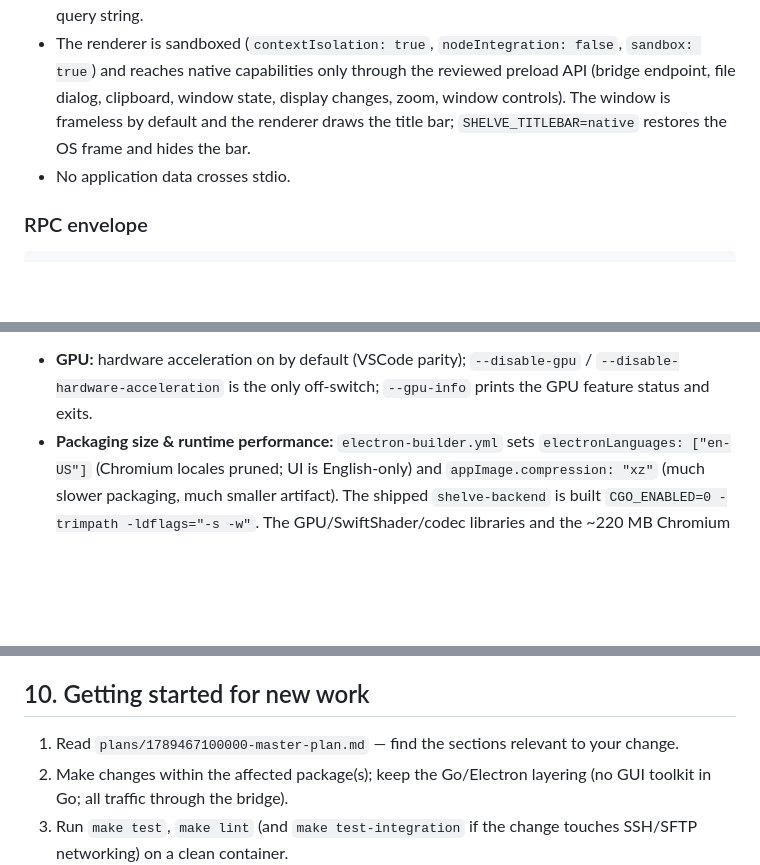
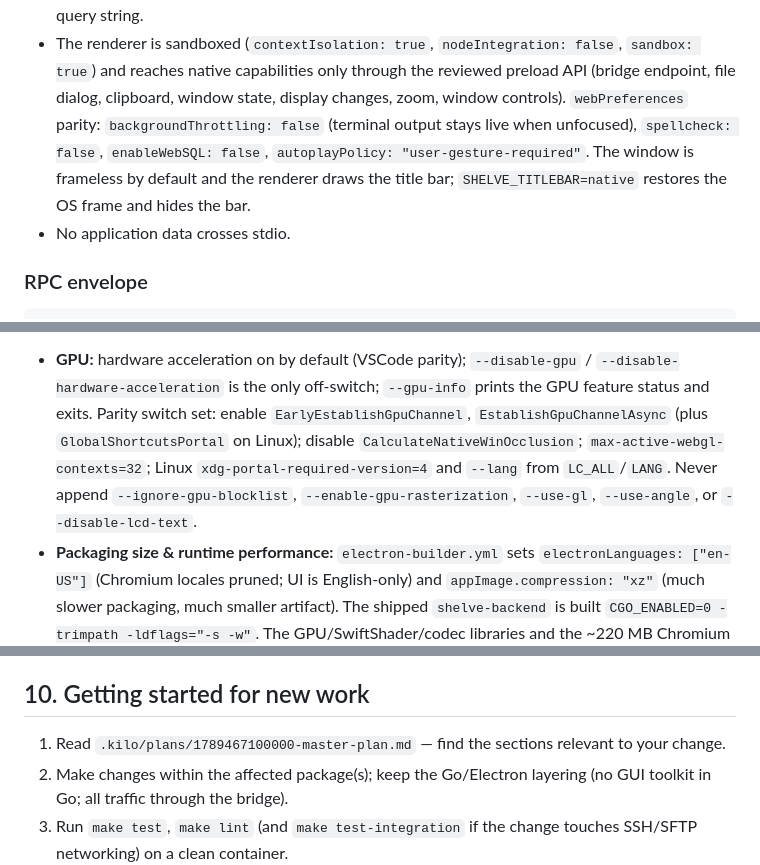
Before and after one commit to yimgzz/Shelve, a Markdown page: AGENTS.md, 3 parts joined by grey strips. Drawn GitHub-style; blank space fills up the shorter version.

```diff
--- a/AGENTS.md
+++ b/AGENTS.md
@@ -188,9 +188,12 @@ Notes:
 - The renderer is sandboxed (`contextIsolation: true`, `nodeIntegration: false`,
   `sandbox: true`) and reaches native capabilities only through the reviewed
   preload API (bridge endpoint, file dialog, clipboard, window state, display
-  changes, zoom, window controls). The window is frameless by default and the
-  renderer draws the title bar; `SHELVE_TITLEBAR=native` restores the OS frame
-  and hides the bar.
+  changes, zoom, window controls). `webPreferences` parity:
+  `backgroundThrottling: false` (terminal output stays live when unfocused),
+  `spellcheck: false`, `enableWebSQL: false`,
+  `autoplayPolicy: "user-gesture-required"`. The window is frameless by default
+  and the renderer draws the title bar; `SHELVE_TITLEBAR=native` restores the OS
+  frame and hides the bar.
 - No application data crosses stdio.
 
 ### RPC envelope
@@ -396,7 +399,13 @@ queue blocks the emitter rather than dropping a lifecycle event.
   forces one global scale.
 - **GPU:** hardware acceleration on by default (VSCode parity); `--disable-gpu`
   / `--disable-hardware-acceleration` is the only off-switch; `--gpu-info`
-  prints the GPU feature status and exits.
+  prints the GPU feature status and exits. Parity switch set: enable
+  `EarlyEstablishGpuChannel`, `EstablishGpuChannelAsync` (plus
+  `GlobalShortcutsPortal` on Linux); disable `CalculateNativeWinOcclusion`;
+  `max-active-webgl-contexts=32`; Linux `xdg-portal-required-version=4` and
+  `--lang` from `LC_ALL`/`LANG`. Never append `--ignore-gpu-blocklist`,
+  `--enable-gpu-rasterization`, `--use-gl`, `--use-angle`, or
+  `--disable-lcd-text`.
 - **Packaging size & runtime performance:** `electron-builder.yml` sets
   `electronLanguages: ["en-US"]` (Chromium locales pruned; UI is English-only)
   and `appImage.compression: "xz"` (much slower packaging, much smaller
@@ -461,8 +471,8 @@ queue blocks the emitter rather than dropping a lifecycle event.
 
 ## 10. Getting started for new work
 
-1. Read `plans/1789467100000-master-plan.md` — find the sections relevant to
-   your change.
+1. Read `.kilo/plans/1789467100000-master-plan.md` — find the sections relevant
+   to your change.
 2. Make changes within the affected package(s); keep the Go/Electron layering
    (no GUI toolkit in Go; all traffic through the bridge).
 3. Run `make test`, `make lint` (and `make test-integration` if the change
```
Also changed, not shown: other parts of AGENTS.md (+3 -2 lines), .kilo/plans/1789467100000-master-plan.md (renamed from plans/1789467100000-master-plan.md, +12 -7 lines), README.md (+2 -2 lines).
